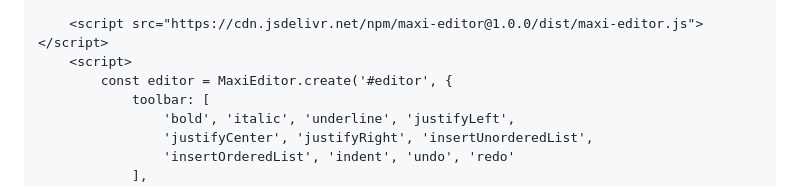
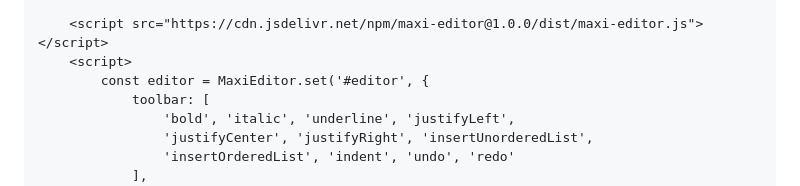
Before and after one commit to Williamug/maxi-editor, a Markdown page: README.md, the part around the change. Rendered like a GitHub page.

```diff
--- a/README.md
+++ b/README.md
@@ -67,7 +67,7 @@ Initialize MaxiEditor in your JavaScript code:
 
     <script src="https://cdn.jsdelivr.net/npm/maxi-editor@1.0.0/dist/maxi-editor.js"></script>
     <script>
-        const editor = MaxiEditor.create('#editor', {
+        const editor = MaxiEditor.set('#editor', {
             toolbar: [
                 'bold', 'italic', 'underline', 'justifyLeft',
                 'justifyCenter', 'justifyRight', 'insertUnorderedList',
```
